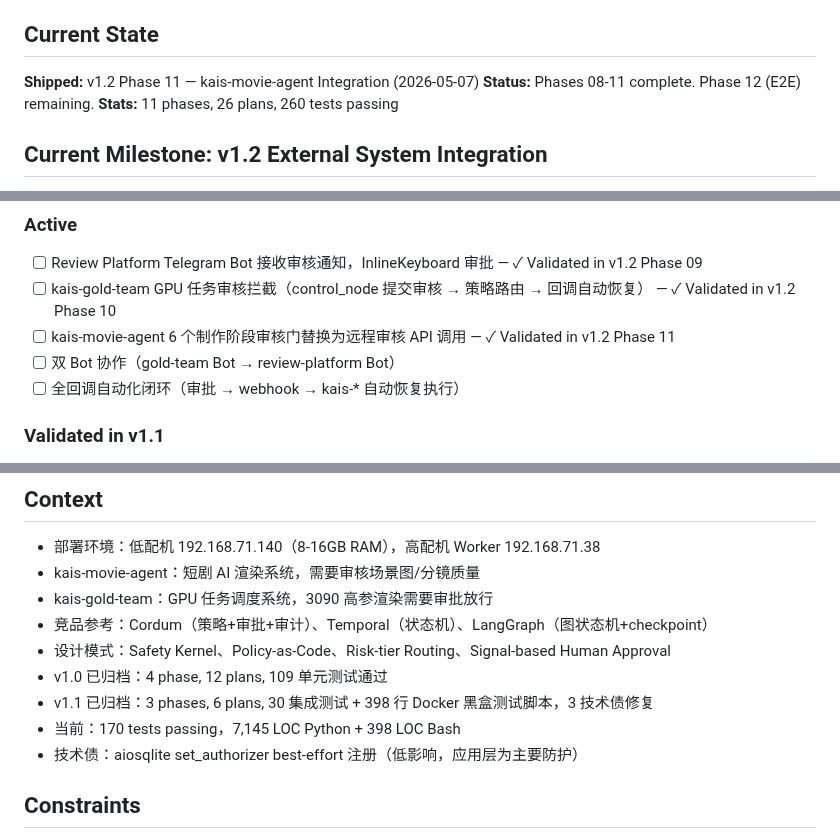
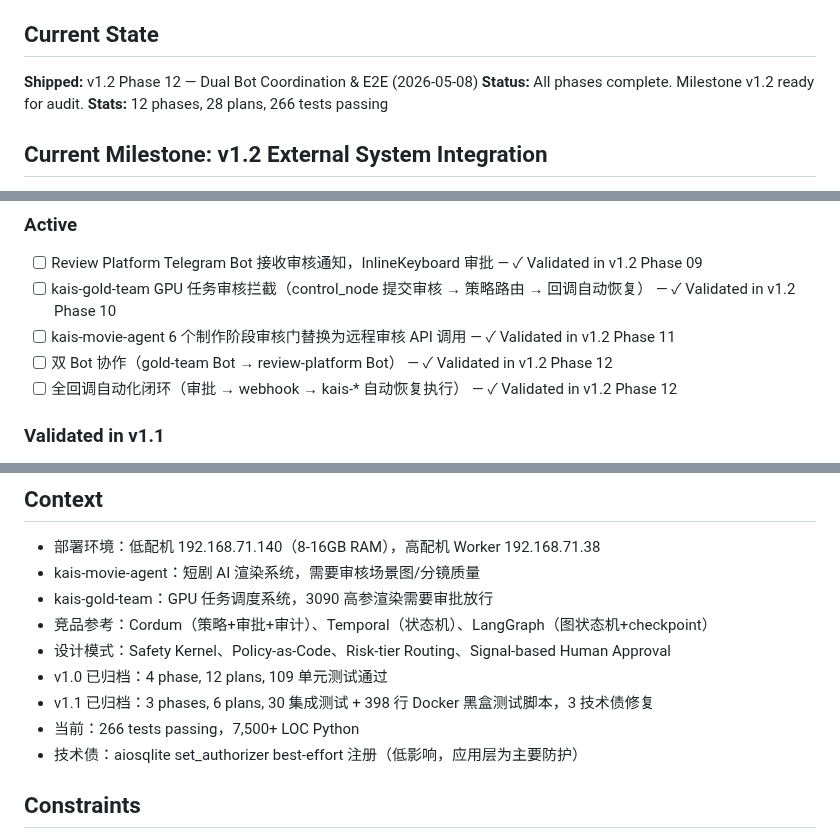
Before and after one commit to kaiger666888/kais-review-platform, a Markdown page: .planning/PROJECT.md, 3 parts joined by grey strips. Drawn GitHub-style.

Commit message:
docs(phase-12): evolve PROJECT.md after phase completion

```diff
--- a/.planning/PROJECT.md
+++ b/.planning/PROJECT.md
@@ -10,9 +10,9 @@ AI 生产管线审核治理平台，为 kais-movie-agent、kais-gold-team 等 AI
 
 ## Current State
 
-**Shipped:** v1.2 Phase 11 — kais-movie-agent Integration (2026-05-07)
-**Status:** Phases 08-11 complete. Phase 12 (E2E) remaining.
-**Stats:** 11 phases, 26 plans, 260 tests passing
+**Shipped:** v1.2 Phase 12 — Dual Bot Coordination & E2E (2026-05-08)
+**Status:** All phases complete. Milestone v1.2 ready for audit.
+**Stats:** 12 phases, 28 plans, 266 tests passing
 
 ## Current Milestone: v1.2 External System Integration
 
@@ -46,8 +46,8 @@ AI 生产管线审核治理平台，为 kais-movie-agent、kais-gold-team 等 AI
 - [ ] Review Platform Telegram Bot 接收审核通知，InlineKeyboard 审批 — ✓ Validated in v1.2 Phase 09
 - [ ] kais-gold-team GPU 任务审核拦截（control_node 提交审核 → 策略路由 → 回调自动恢复） — ✓ Validated in v1.2 Phase 10
 - [ ] kais-movie-agent 6 个制作阶段审核门替换为远程审核 API 调用 — ✓ Validated in v1.2 Phase 11
-- [ ] 双 Bot 协作（gold-team Bot → review-platform Bot）
-- [ ] 全回调自动化闭环（审批 → webhook → kais-* 自动恢复执行）
+- [ ] 双 Bot 协作（gold-team Bot → review-platform Bot） — ✓ Validated in v1.2 Phase 12
+- [ ] 全回调自动化闭环（审批 → webhook → kais-* 自动恢复执行） — ✓ Validated in v1.2 Phase 12
 
 ### Validated in v1.1
 
@@ -78,7 +78,7 @@ AI 生产管线审核治理平台，为 kais-movie-agent、kais-gold-team 等 AI
 - 设计模式：Safety Kernel、Policy-as-Code、Risk-tier Routing、Signal-based Human Approval
 - v1.0 已归档：4 phase, 12 plans, 109 单元测试通过
 - v1.1 已归档：3 phases, 6 plans, 30 集成测试 + 398 行 Docker 黑盒测试脚本，3 技术债修复
-- 当前：170 tests passing，7,145 LOC Python + 398 LOC Bash
+- 当前：266 tests passing，7,500+ LOC Python
 - 技术债：aiosqlite set_authorizer best-effort 注册（低影响，应用层为主要防护）
 
 ## Constraints
```
Also changed, not shown: other parts of .planning/PROJECT.md (+1 -1 lines).
